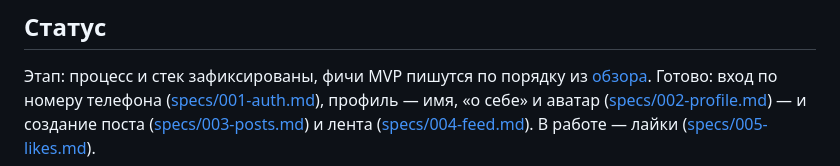
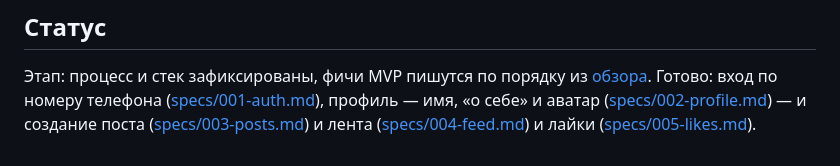
Before and after one commit to gmu-msk/moya_dacha, a Markdown page: README.md, the part around the change. Drawn GitHub-style.

```diff
--- a/README.md
+++ b/README.md
@@ -119,5 +119,5 @@ user-story свой сценарий показа ([ADR-0009](docs/adr/0009-demo
 ([specs/001-auth.md](specs/001-auth.md)), профиль — имя, «о себе»
 и аватар ([specs/002-profile.md](specs/002-profile.md)) — и создание
 поста ([specs/003-posts.md](specs/003-posts.md)) и лента
-([specs/004-feed.md](specs/004-feed.md)). В работе — лайки
+([specs/004-feed.md](specs/004-feed.md)) и лайки
 ([specs/005-likes.md](specs/005-likes.md)).
```
Also changed, not shown: specs/000-overview.md (+3 -3 lines), specs/005-likes.md (+30 -9 lines).
